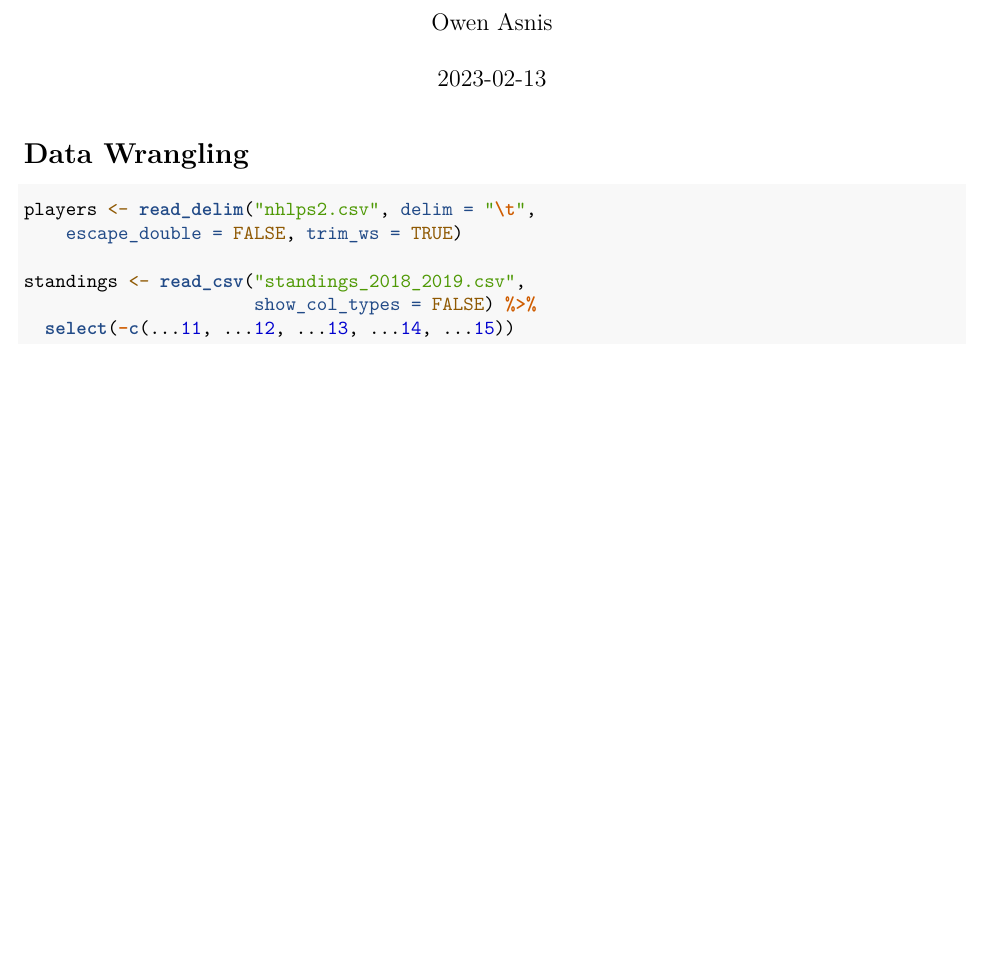
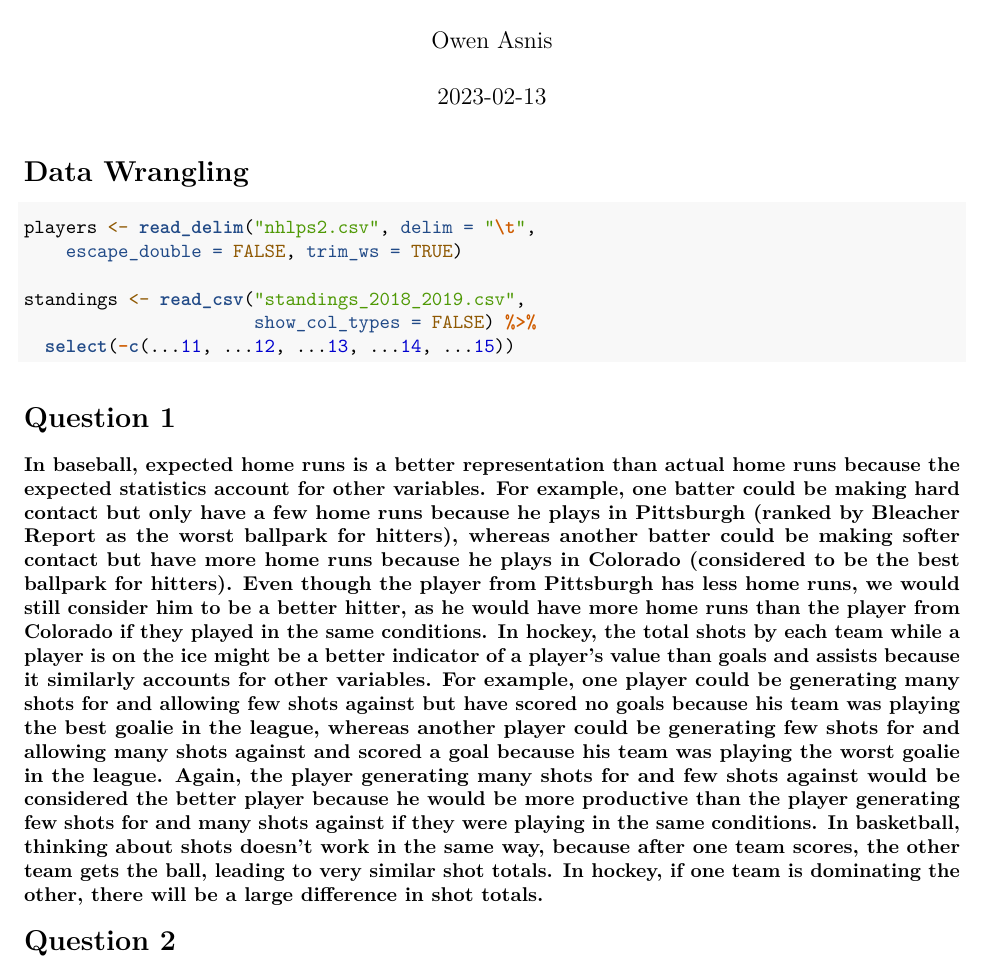
Before and after one commit to owenasnis/ECON-1042-PS2, an R Markdown document (Econ 1042 PS2.Rmd): part of the page, cut so that both start at the same text, the shorter picture padded with empty space. Rendered offline with R 4.5, knitr and Pandoc, then LaTeX, with nearby package versions.

Commit message:
1/8 (1st trip)

````diff
--- a/Econ 1042 PS2.Rmd
+++ b/Econ 1042 PS2.Rmd
@@ -23,3 +23,11 @@ standings <- read_csv("standings_2018_2019.csv",
   select(-c(...11, ...12, ...13, ...14, ...15))
 
 ```
+
+# Question 1
+
+### In baseball, expected home runs is a better representation than actual home runs because the expected statistics account for other variables. For example, one batter could be making hard contact but only have a few home runs because he plays in Pittsburgh (ranked by Bleacher Report as the worst ballpark for hitters), whereas another batter could be making softer contact but have more home runs because he plays in Colorado (considered to be the best ballpark for hitters). Even though the player from Pittsburgh has less home runs, we would still consider him to be a better hitter, as he would have more home runs than the player from Colorado if they played in the same conditions. In hockey, the total shots by each team while a player is on the ice might be a better indicator of a player's value than goals and assists because it similarly accounts for other variables. For example, one player could be generating many shots for and allowing few shots against but have scored no goals because his team was playing the best goalie in the league, whereas another player could be generating few shots for and allowing many shots against and scored a goal because his team was playing the worst goalie in the league. Again, the player generating many shots for and few shots against would be considered the better player because he would be more productive than the player generating few shots for and many shots against if they were playing in the same conditions. In basketball, thinking about shots doesn't work in the same way, because after one team scores, the other team gets the ball, leading to very similar shot totals. In hockey, if one team is dominating the other, there will be a large difference in shot totals.
+
+# Question 2
+
+###
````
